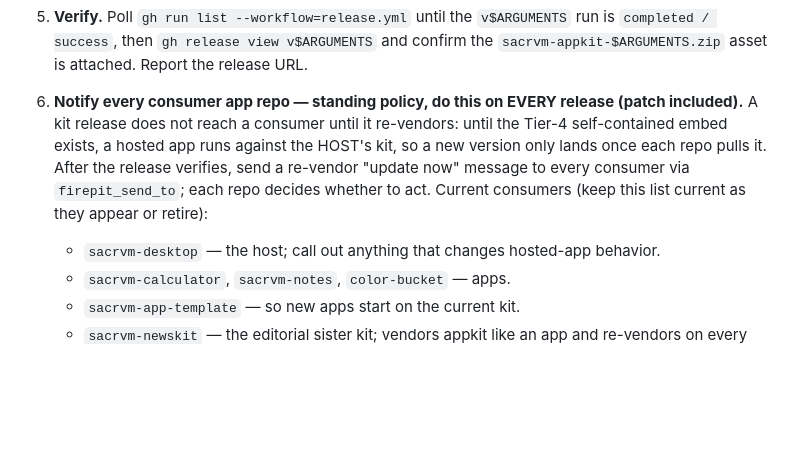
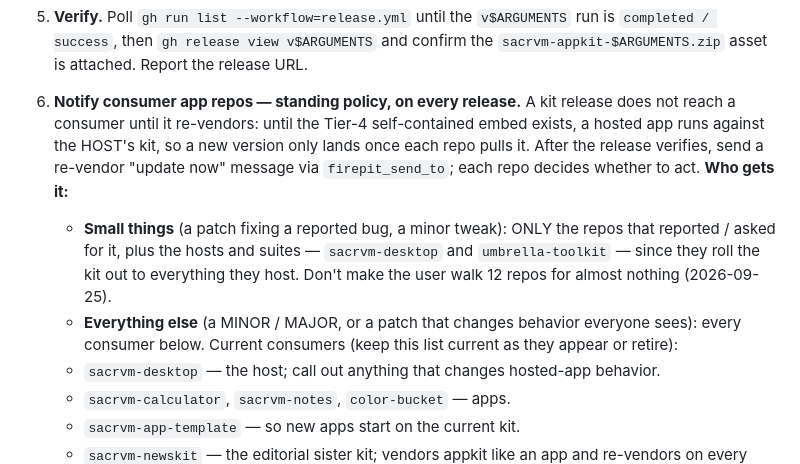
Before and after one commit to SACRVM/sacrvm-appkit, a Markdown page: .claude/commands/release.md, the part around the change. Drawn GitHub-style; blank space fills up the shorter version.

Commit message:
Notify only reporters and hosts on small releases
A small patch now goes to the repos that reported it plus the hosts and suites that roll the kit out; minor and major releases still reach every consumer.

Co-Authored-By: Claude Opus 5.5 (1M context) <noreply@anthropic.com>

```diff
--- a/.claude/commands/release.md
+++ b/.claude/commands/release.md
@@ -44,13 +44,18 @@ Follow these steps exactly:
    `completed / success`, then `gh release view v$ARGUMENTS` and confirm the
    `sacrvm-appkit-$ARGUMENTS.zip` asset is attached. Report the release URL.
 
-6. **Notify every consumer app repo — standing policy, do this on EVERY release (patch
-   included).** A kit release does not reach a consumer until it re-vendors: until the
-   Tier-4 self-contained embed exists, a hosted app runs against the HOST's kit, so a
-   new version only lands once each repo pulls it. After the release verifies, send a
-   re-vendor "update now" message to every consumer via `firepit_send_to`; each repo
-   decides whether to act. Current consumers (keep this list current as they appear or
-   retire):
+6. **Notify consumer app repos — standing policy, on every release.** A kit release does
+   not reach a consumer until it re-vendors: until the Tier-4 self-contained embed
+   exists, a hosted app runs against the HOST's kit, so a new version only lands once
+   each repo pulls it. After the release verifies, send a re-vendor "update now" message
+   via `firepit_send_to`; each repo decides whether to act. **Who gets it:**
+   - **Small things** (a patch fixing a reported bug, a minor tweak): ONLY the repos that
+     reported / asked for it, plus the hosts and suites — `sacrvm-desktop` and
+     `umbrella-toolkit` — since they roll the kit out to everything they host. Don't
+     make the user walk 12 repos for almost nothing (2026-09-25).
+   - **Everything else** (a MINOR / MAJOR, or a patch that changes behavior everyone
+     sees): every consumer below.
+   Current consumers (keep this list current as they appear or retire):
    - `sacrvm-desktop` — the host; call out anything that changes hosted-app behavior.
    - `sacrvm-calculator`, `sacrvm-notes`, `color-bucket` — apps.
    - `sacrvm-app-template` — so new apps start on the current kit.
```
Also changed, not shown: CLAUDE.md (+1 -1 lines).
